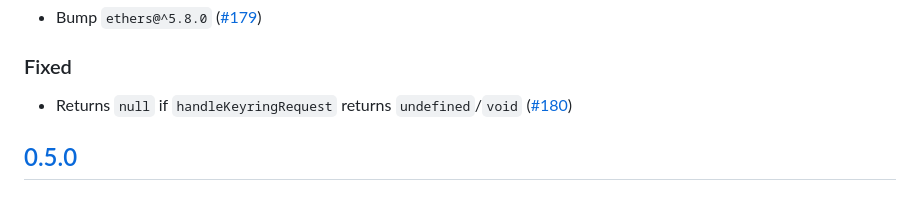
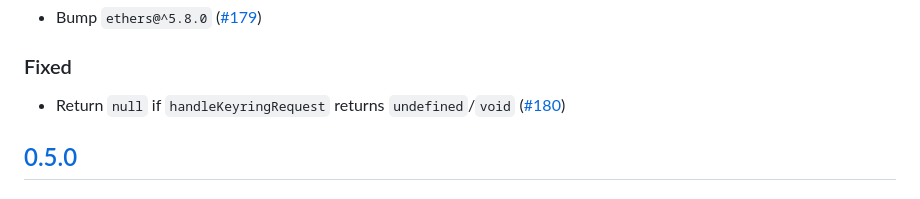
Before and after one commit to MetaMask/snap-account-abstraction-keyring, a Markdown page: packages/snap/CHANGELOG.md, the part around the change. Rendered like a GitHub page.

Commit message:
update description as per Maarten's suggestion
Co-authored-by: Maarten Zuidhoorn <maarten@zuidhoorn.com>

```diff
--- a/packages/snap/CHANGELOG.md
+++ b/packages/snap/CHANGELOG.md
@@ -15,7 +15,7 @@ and this project adheres to [Semantic Versioning](https://semver.org/spec/v2.0.0
 
 ### Fixed
 
-- Returns `null` if `handleKeyringRequest` returns `undefined`/`void` ([#180](https://github.com/MetaMask/snap-account-abstraction-keyring/pull/180))
+- Return `null` if `handleKeyringRequest` returns `undefined`/`void` ([#180](https://github.com/MetaMask/snap-account-abstraction-keyring/pull/180))
 
 ## [0.5.0]
 
```
